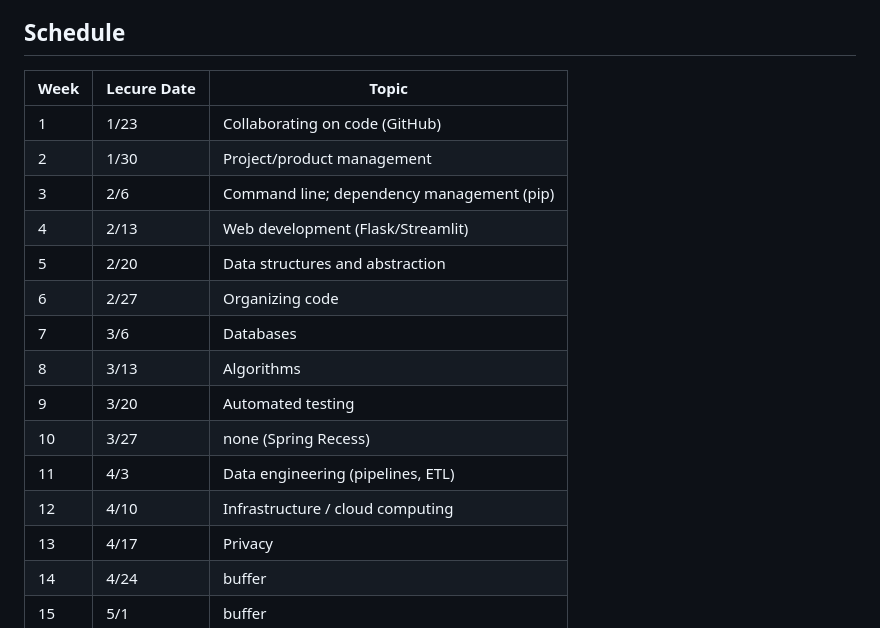
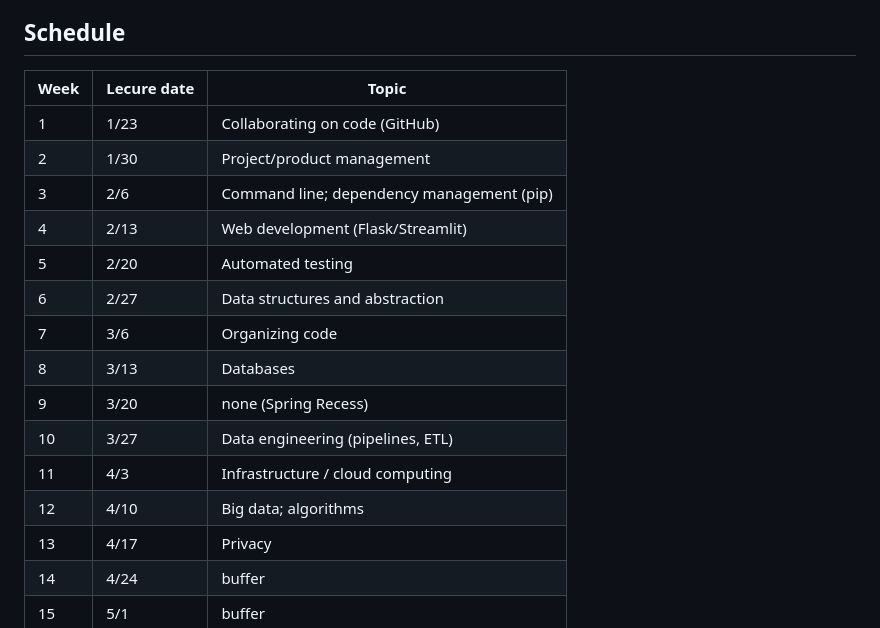
Before and after one commit to advanced-computing/course-materials, a Markdown page: index.md, the part around the change. Drawn GitHub-style.

Commit message:
add big data, rearrange topics

```diff
--- a/index.md
+++ b/index.md
@@ -105,20 +105,20 @@ For each set of readings/podcasts/videos, you will be asked to submit a reflecti
 
 ## Schedule
 
-| Week | Lecure Date | Topic                                     |
+| Week | Lecure date | Topic                                     |
 | ---- | ----------- | ----------------------------------------- |
 | 1    | 1/23        | Collaborating on code (GitHub)            |
 | 2    | 1/30        | Project/product management                |
 | 3    | 2/6         | Command line; dependency management (pip) |
 | 4    | 2/13        | Web development (Flask/Streamlit)         |
-| 5    | 2/20        | Data structures and abstraction           |
-| 6    | 2/27        | Organizing code                           |
-| 7    | 3/6         | Databases                                 |
-| 8    | 3/13        | Algorithms                                |
-| 9    | 3/20        | Automated testing                         |
-| 10   | 3/27        | none (Spring Recess)                      |
-| 11   | 4/3         | Data engineering (pipelines, ETL)         |
-| 12   | 4/10        | Infrastructure / cloud computing          |
+| 5    | 2/20        | Automated testing                         |
+| 6    | 2/27        | Data structures and abstraction           |
+| 7    | 3/6         | Organizing code                           |
+| 8    | 3/13        | Databases                                 |
+| 9    | 3/20        | none (Spring Recess)                      |
+| 10   | 3/27        | Data engineering (pipelines, ETL)         |
+| 11   | 4/3         | Infrastructure / cloud computing          |
+| 12   | 4/10        | Big data; algorithms                      |
 | 13   | 4/17        | Privacy                                   |
 | 14   | 4/24        | buffer                                    |
 | 15   | 5/1         | buffer                                    |
```
